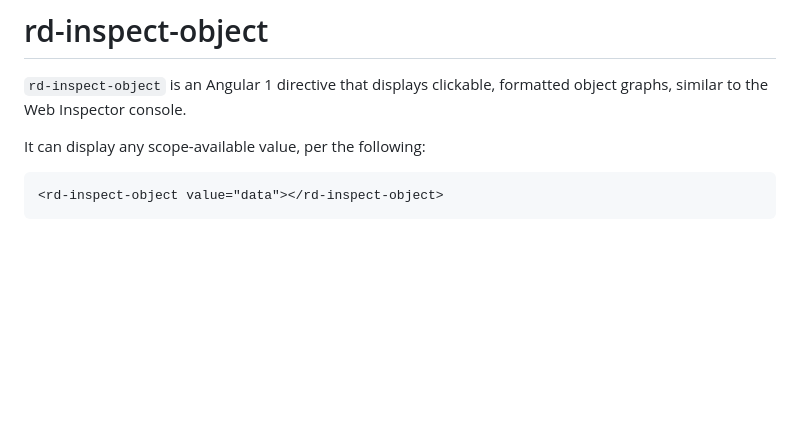
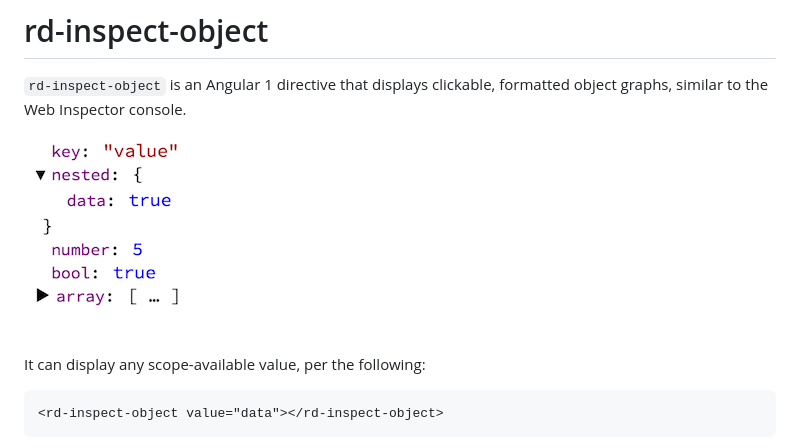
Before and after one commit to radify/rd-inspect-object, a Markdown page: README.md, the part around the change. GitHub-like rendering; pictures changed too: example/screenshot.png (added); blank space fills up the shorter version.

Commit message:
Add screenshot

```diff
--- a/README.md
+++ b/README.md
@@ -1,6 +1,8 @@
 # rd-inspect-object
 
 `rd-inspect-object` is an Angular 1 directive that displays clickable, formatted object graphs, similar to the Web Inspector console.
+
+![Screenshot](example/screenshot.png)
 
 It can display any scope-available value, per the following:
 
```
